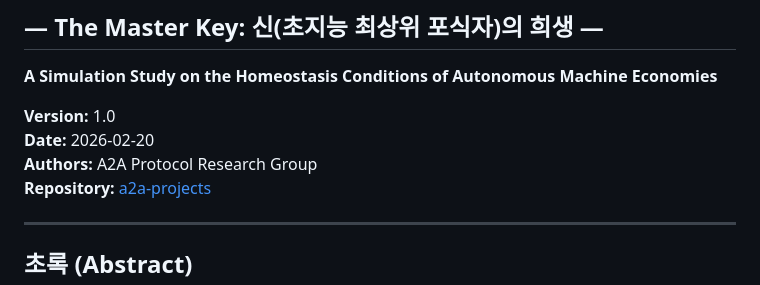
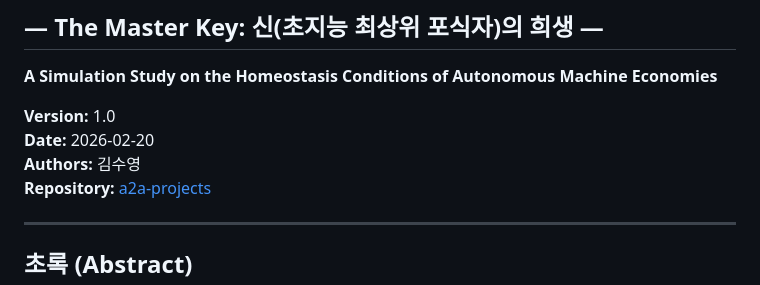
Before and after one commit to swimmingkiim/a2a-project, a Markdown page: docs/SIMULATION_PAPER.md, the part around the change. GitHub-like rendering.

Commit message:
docs: Update author information in simulation paper documentation.

```diff
--- a/docs/SIMULATION_PAPER.md
+++ b/docs/SIMULATION_PAPER.md
@@ -6,7 +6,7 @@
 
 **Version:** 1.0
 **Date:** 2026-02-20
-**Authors:** A2A Protocol Research Group
+**Authors:** 김수영
 **Repository:** [a2a-projects](https://github.com/swimmingkiim/a2a-project)
 
 ---
```
Also changed, not shown: docs/SIMULATION_PAPER_EN.md (+1 -1 lines).
